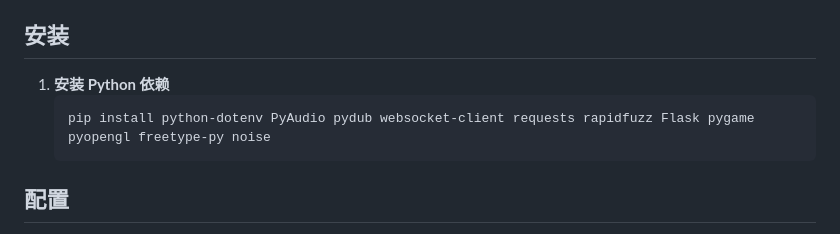
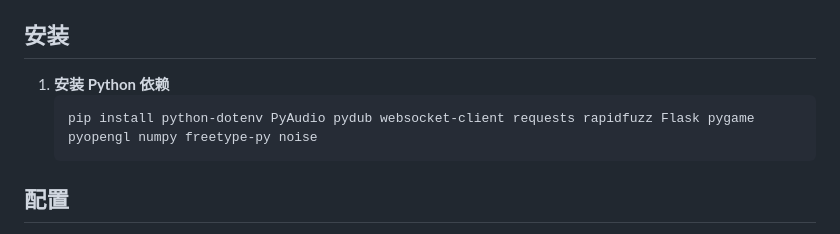
Before and after one commit to Niama7878/AI_Vtuber_2.0, a Markdown page: README.md, the part around the change. Drawn GitHub-style.

````diff
--- a/README.md
+++ b/README.md
@@ -39,11 +39,9 @@
 
 ## 安装
 
-
-
 1.  **安装 Python 依赖**
     ```bash
-    pip install python-dotenv PyAudio pydub websocket-client requests rapidfuzz Flask pygame pyopengl freetype-py noise
+    pip install python-dotenv PyAudio pydub websocket-client requests rapidfuzz Flask pygame pyopengl numpy freetype-py noise
     ```
 
 ## 配置
````
